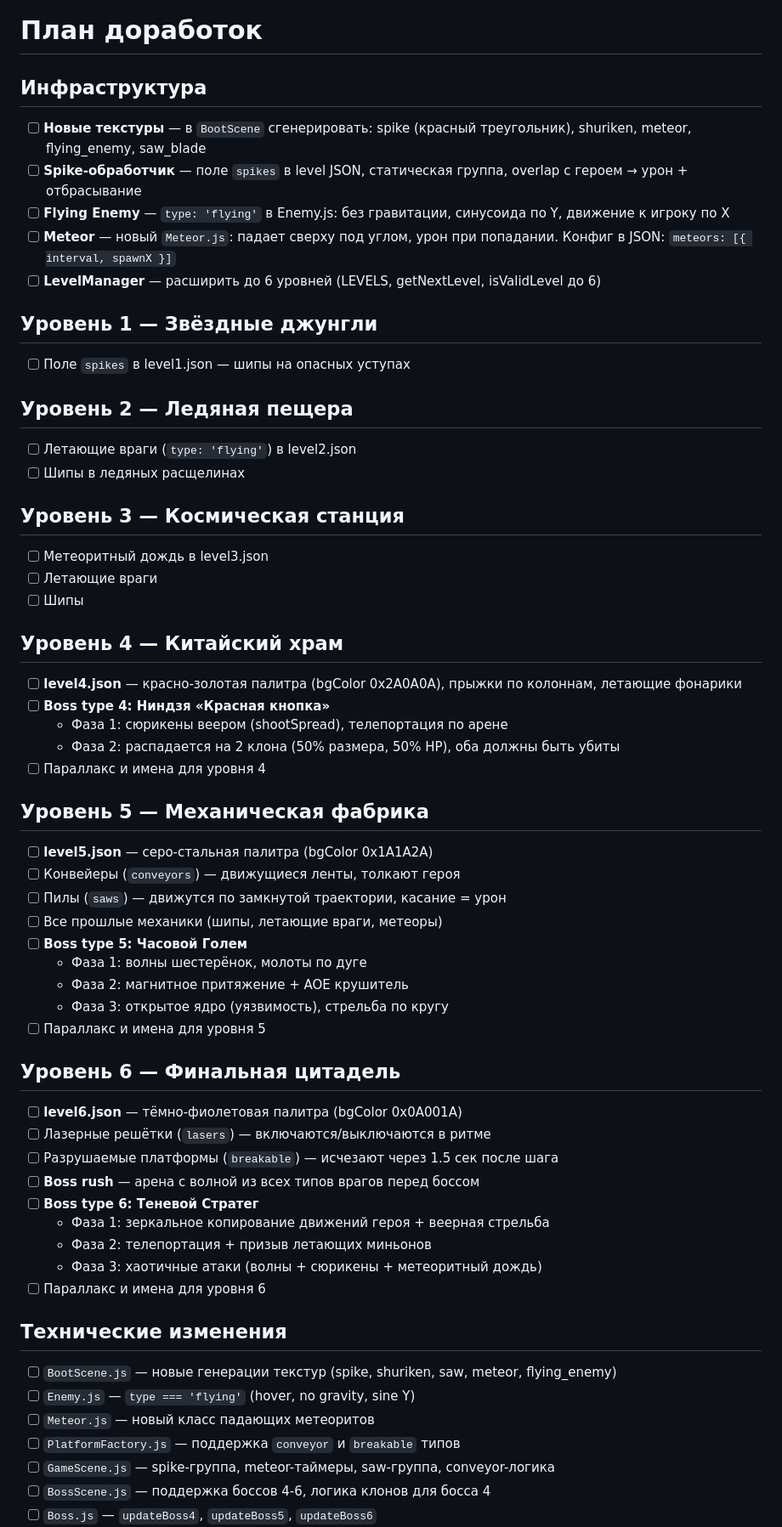
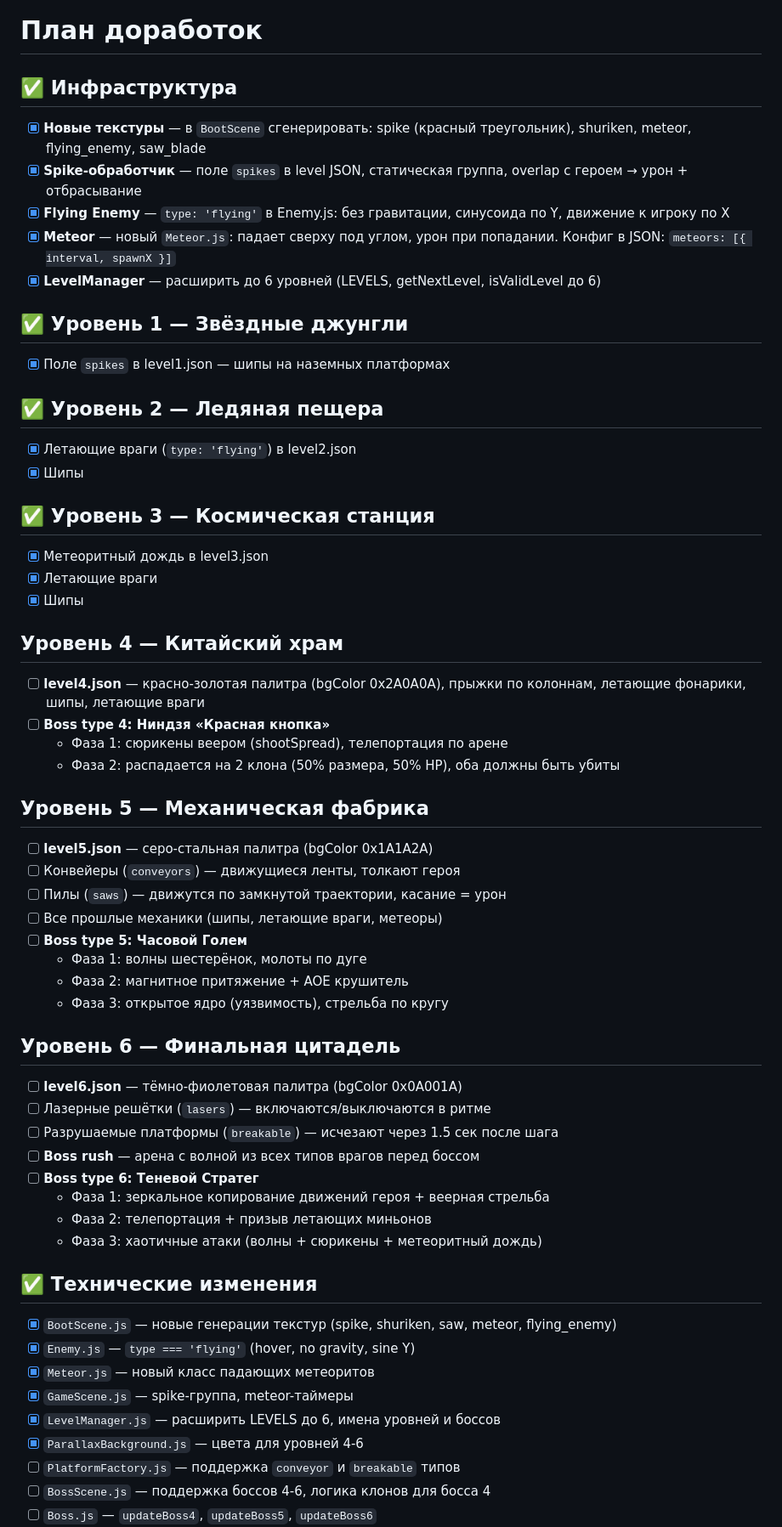
Before and after one commit to fin4cast/test_game, a Markdown page: TODO.md, the part around one of its changes. Shown at 85% size. Drawn GitHub-style.

Commit message:
TODO: отмечено реализованное

```diff
--- a/TODO.md
+++ b/TODO.md
@@ -1,31 +1,30 @@
 # План доработок
 
-## Инфраструктура
+## ✅ Инфраструктура
 
-- [ ] **Новые текстуры** — в `BootScene` сгенерировать: spike (красный треугольник), shuriken, meteor, flying_enemy, saw_blade
-- [ ] **Spike-обработчик** — поле `spikes` в level JSON, статическая группа, overlap с героем → урон + отбрасывание
-- [ ] **Flying Enemy** — `type: 'flying'` в Enemy.js: без гравитации, синусоида по Y, движение к игроку по X
-- [ ] **Meteor** — новый `Meteor.js`: падает сверху под углом, урон при попадании. Конфиг в JSON: `meteors: [{ interval, spawnX }]`
-- [ ] **LevelManager** — расширить до 6 уровней (LEVELS, getNextLevel, isValidLevel до 6)
+- [x] **Новые текстуры** — в `BootScene` сгенерировать: spike (красный треугольник), shuriken, meteor, flying_enemy, saw_blade
+- [x] **Spike-обработчик** — поле `spikes` в level JSON, статическая группа, overlap с героем → урон + отбрасывание
+- [x] **Flying Enemy** — `type: 'flying'` в Enemy.js: без гравитации, синусоида по Y, движение к игроку по X
+- [x] **Meteor** — новый `Meteor.js`: падает сверху под углом, урон при попадании. Конфиг в JSON: `meteors: [{ interval, spawnX }]`
+- [x] **LevelManager** — расширить до 6 уровней (LEVELS, getNextLevel, isValidLevel до 6)
 
-## Уровень 1 — Звёздные джунгли
-- [ ] Поле `spikes` в level1.json — шипы на опасных уступах
+## ✅ Уровень 1 — Звёздные джунгли
+- [x] Поле `spikes` в level1.json — шипы на наземных платформах
 
-## Уровень 2 — Ледяная пещера
-- [ ] Летающие враги (`type: 'flying'`) в level2.json
-- [ ] Шипы в ледяных расщелинах
+## ✅ Уровень 2 — Ледяная пещера
+- [x] Летающие враги (`type: 'flying'`) в level2.json
+- [x] Шипы
 
-## Уровень 3 — Космическая станция
-- [ ] Метеоритный дождь в level3.json
-- [ ] Летающие враги
-- [ ] Шипы
+## ✅ Уровень 3 — Космическая станция
+- [x] Метеоритный дождь в level3.json
+- [x] Летающие враги
+- [x] Шипы
 
 ## Уровень 4 — Китайский храм
-- [ ] **level4.json** — красно-золотая палитра (bgColor 0x2A0A0A), прыжки по колоннам, летающие фонарики
+- [ ] **level4.json** — красно-золотая палитра (bgColor 0x2A0A0A), прыжки по колоннам, летающие фонарики, шипы, летающие враги
 - [ ] **Boss type 4: Ниндзя «Красная кнопка»**
   - Фаза 1: сюрикены веером (shootSpread), телепортация по арене
   - Фаза 2: распадается на 2 клона (50% размера, 50% HP), оба должны быть убиты
-- [ ] Параллакс и имена для уровня 4
 
 ## Уровень 5 — Механическая фабрика
 - [ ] **level5.json** — серо-стальная палитра (bgColor 0x1A1A2A)
@@ -36,7 +35,6 @@
   - Фаза 1: волны шестерёнок, молоты по дуге
   - Фаза 2: магнитное притяжение + AOE крушитель
   - Фаза 3: открытое ядро (уязвимость), стрельба по кругу
-- [ ] Параллакс и имена для уровня 5
 
 ## Уровень 6 — Финальная цитадель
 - [ ] **level6.json** — тёмно-фиолетовая палитра (bgColor 0x0A001A)
@@ -47,14 +45,15 @@
   - Фаза 1: зеркальное копирование движений героя + веерная стрельба
   - Фаза 2: телепортация + призыв летающих миньонов
   - Фаза 3: хаотичные атаки (волны + сюрикены + метеоритный дождь)
-- [ ] Параллакс и имена для уровня 6
 
-## Технические изменения
+## ✅ Технические изменения
 
-- [ ] `BootScene.js` — новые генерации текстур (spike, shuriken, saw, meteor, flying_enemy)
-- [ ] `Enemy.js` — `type === 'flying'` (hover, no gravity, sine Y)
-- [ ] `Meteor.js` — новый класс падающих метеоритов
+- [x] `BootScene.js` — новые генерации текстур (spike, shuriken, saw, meteor, flying_enemy)
+- [x] `Enemy.js` — `type === 'flying'` (hover, no gravity, sine Y)
+- [x] `Meteor.js` — новый класс падающих метеоритов
+- [x] `GameScene.js` — spike-группа, meteor-таймеры
+- [x] `LevelManager.js` — расширить LEVELS до 6, имена уровней и боссов
+- [x] `ParallaxBackground.js` — цвета для уровней 4-6
 - [ ] `PlatformFactory.js` — поддержка `conveyor` и `breakable` типов
-- [ ] `GameScene.js` — spike-группа, meteor-таймеры, saw-группа, conveyor-логика
 - [ ] `BossScene.js` — поддержка боссов 4-6, логика клонов для босса 4
 - [ ] `Boss.js` — `updateBoss4`, `updateBoss5`, `updateBoss6`
```
Also changed, not shown: other parts of TODO.md (+5 -2 lines).
